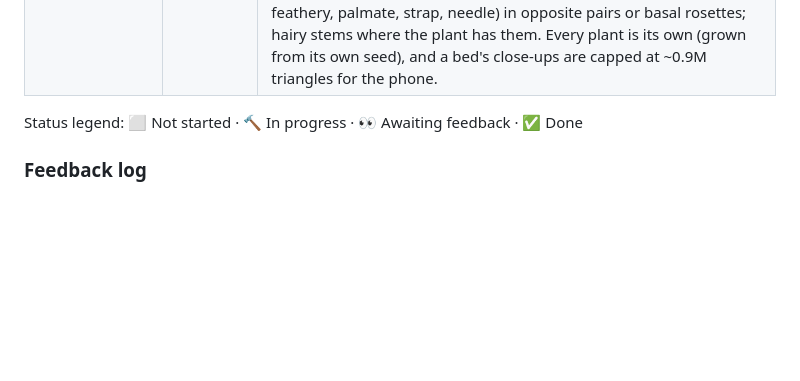
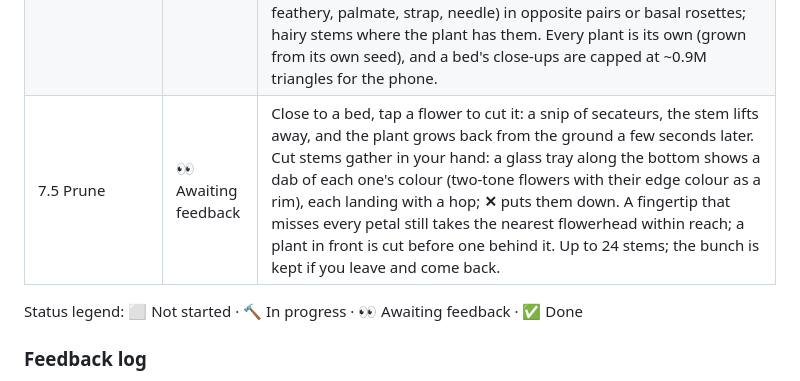
Before and after one commit to asrijanga/garden-game, a Markdown page: BACKLOG.md, the part around the change. Rendered like a GitHub page; blank space fills up the shorter version.

Commit message:
Backlog: 7.5 Prune awaiting feedback
Co-Authored-By: Claude Opus 5.5 <noreply@anthropic.com>
Claude-Session: https://claude.ai/code/session_01QhhLRsY8D7cJa8AvB25awa

```diff
--- a/BACKLOG.md
+++ b/BACKLOG.md
@@ -73,6 +73,7 @@ This backlog breaks the vision into **small, demoable stories**. Each one ends w
 | 7.2 No two flowers alike | 👀 Awaiting feedback | Every plant in the garden now varies in small, lifelike ways (worked out on the graphics chip, so it costs nothing extra): each petal is a touch bigger or smaller, opened a little more or less, and a shade lighter or deeper (some a little warmer); the odd petal droops, and now and then one is missing. Leaves vary in tone too. Each plant leans its own way a little (more the taller it is). About one bloom in fifteen is past its best: its colour fading and its petal edges browning, petals sagging. Bed layout and saved gardens are unchanged. |
 | 7.3 Close to a bed | 👀 Awaiting feedback | With **Look around**, tap a flower bed (or a clump): the view glides (~1.4 s) down to eye level beside it, about 1.5–3 m away depending on its size, looking into the flowers. There, one finger walks round the bed (and up or down a little), a pinch leans in to ~0.8 m or back to 4 m, and a twist turns. The toolbar, chips, undo/redo and admire button step aside; a **‹ Garden** button (top left) glides back to where you were. The bed is every plant reachable from where you tapped in short steps (up to 3 m away). Up close the plants are still their garden versions for now: their lifelike close-up versions come in 7.4. |
 | 7.4 True to life up close | 👀 Awaiting feedback | Close to a bed, the nearest 40 plants are swapped for full-detail versions, built in the background so the view never stutters; the garden view keeps its light shapes. Each species is drawn from its botany: curved, veined petals with soft ruffled or torn edges; daisy-type hearts of hundreds of florets in a Fibonacci spiral (raised dark domes for black-eyed Susans, spiky cones for echinacea); stamens and anthers (poppies, anemones, hellebores, roses, crocuses); speckled foxglove throats; snapdragon pouches with a golden palate; pea flowers (banner, wings, keel) on lupins and sweet peas; spurred delphiniums; bearded iris falls under upright standards; daffodil trumpets with frilled rims; real leaf shapes (lance, toothed, pinnate, feathery, palmate, strap, needle) in opposite pairs or basal rosettes; hairy stems where the plant has them. Every plant is its own (grown from its own seed), and a bed's close-ups are capped at ~0.9M triangles for the phone. |
+| 7.5 Prune | 👀 Awaiting feedback | Close to a bed, tap a flower to cut it: a snip of secateurs, the stem lifts away, and the plant grows back from the ground a few seconds later. Cut stems gather in your hand: a glass tray along the bottom shows a dab of each one's colour (two-tone flowers with their edge colour as a rim), each landing with a hop; **✕** puts them down. A fingertip that misses every petal still takes the nearest flowerhead within reach; a plant in front is cut before one behind it. Up to 24 stems; the bunch is kept if you leave and come back. |
 
 Status legend: ⬜ Not started · 🔨 In progress · 👀 Awaiting feedback · ✅ Done
 
```
